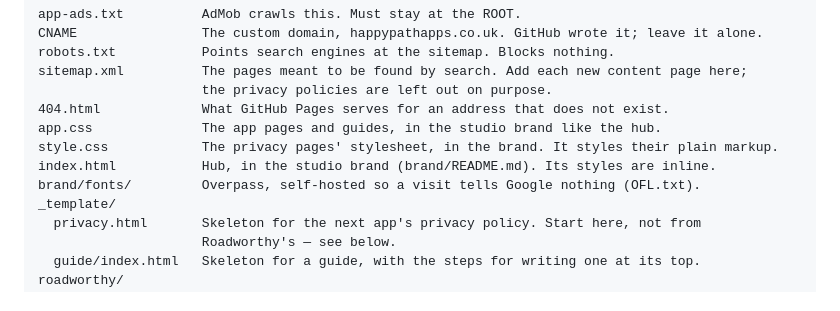
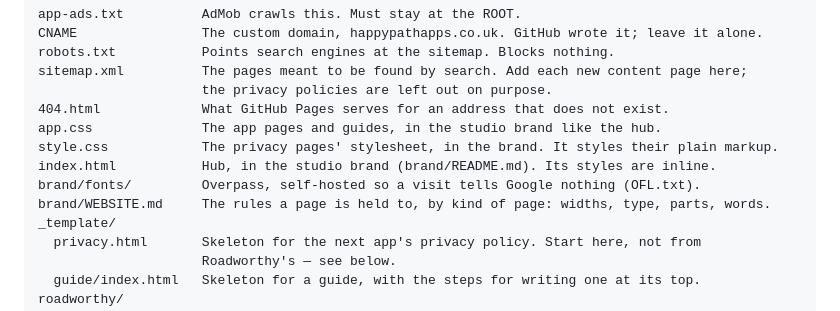
Before and after one commit to happypathapps/happypathapps.github.io, a Markdown page: README.md, the part around the change. Drawn GitHub-style.

```diff
--- a/README.md
+++ b/README.md
@@ -33,6 +33,7 @@ app.css              The app pages and guides, in the studio brand like the hub.
 style.css            The privacy pages' stylesheet, in the brand. It styles their plain markup.
 index.html           Hub, in the studio brand (brand/README.md). Its styles are inline.
 brand/fonts/         Overpass, self-hosted so a visit tells Google nothing (OFL.txt).
+brand/WEBSITE.md     The rules a page is held to, by kind of page: widths, type, parts, words.
 _template/
   privacy.html       Skeleton for the next app's privacy policy. Start here, not from
                      Roadworthy's — see below.
```
Also changed, not shown: brand/README.md (+3 -0 lines), brand/WEBSITE.md (added, +142 -0 lines).
